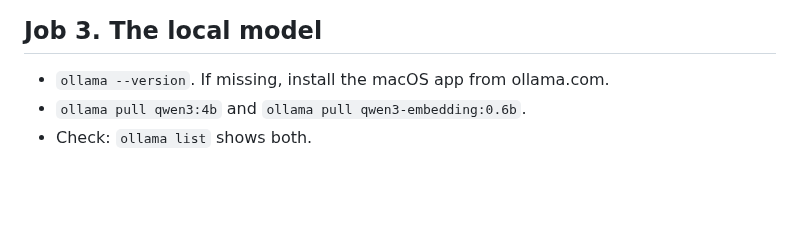
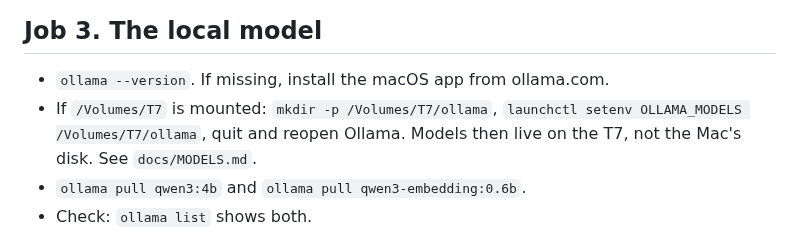
Before and after one commit to nadialayla262-code/chat-app, a Markdown page: MAC_SESSION_1.md, the part around the change. Drawn GitHub-style; blank space fills up the shorter version.

```diff
--- a/MAC_SESSION_1.md
+++ b/MAC_SESSION_1.md
@@ -45,6 +45,9 @@ Dropbox is installed and signed in. A folder **CXI vault** exists in it with
 ## Job 3. The local model
 
 - `ollama --version`. If missing, install the macOS app from ollama.com.
+- If `/Volumes/T7` is mounted: `mkdir -p /Volumes/T7/ollama`,
+  `launchctl setenv OLLAMA_MODELS /Volumes/T7/ollama`, quit and reopen Ollama.
+  Models then live on the T7, not the Mac's disk. See `docs/MODELS.md`.
 - `ollama pull qwen3:4b` and `ollama pull qwen3-embedding:0.6b`.
 - Check: `ollama list` shows both.
 
```
Also changed, not shown: README.md (+3 -2 lines), docs/MODELS.md (added, +71 -0 lines).
